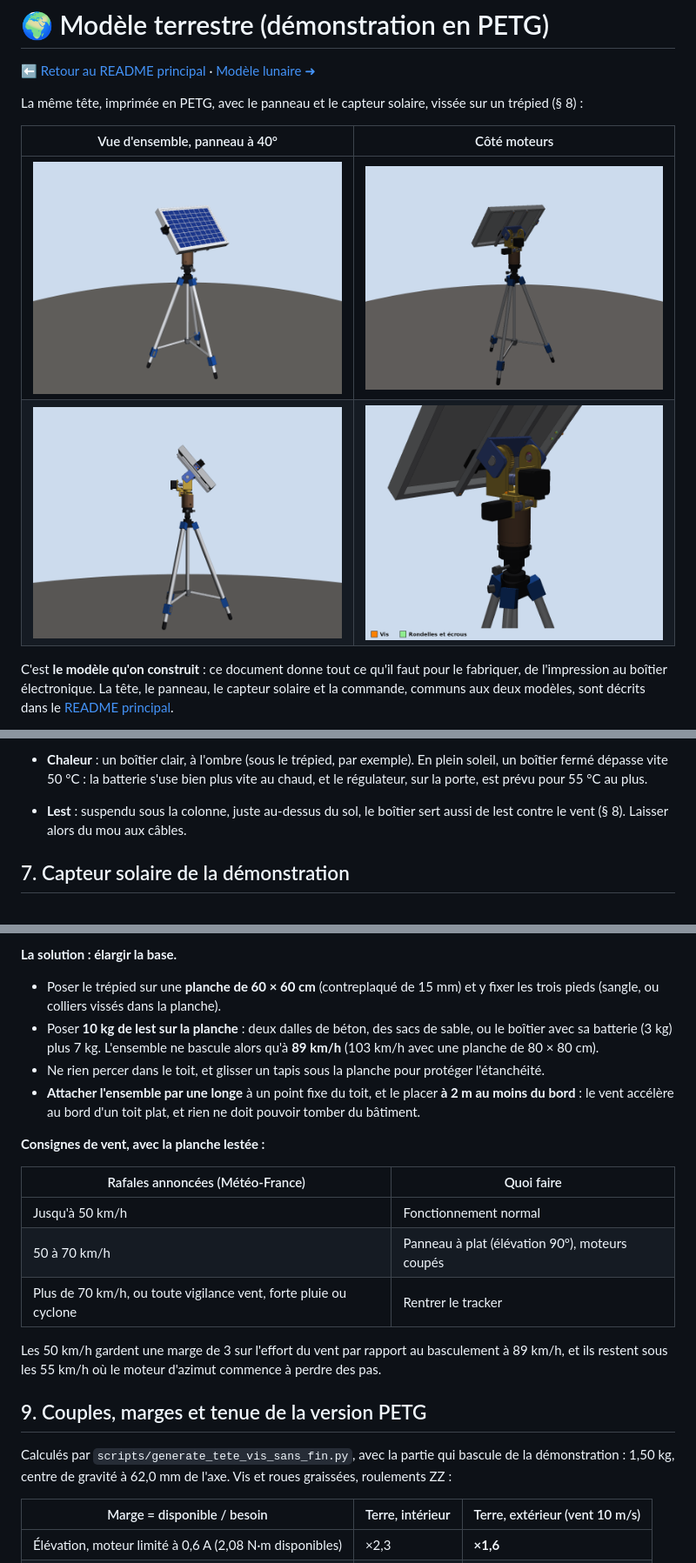
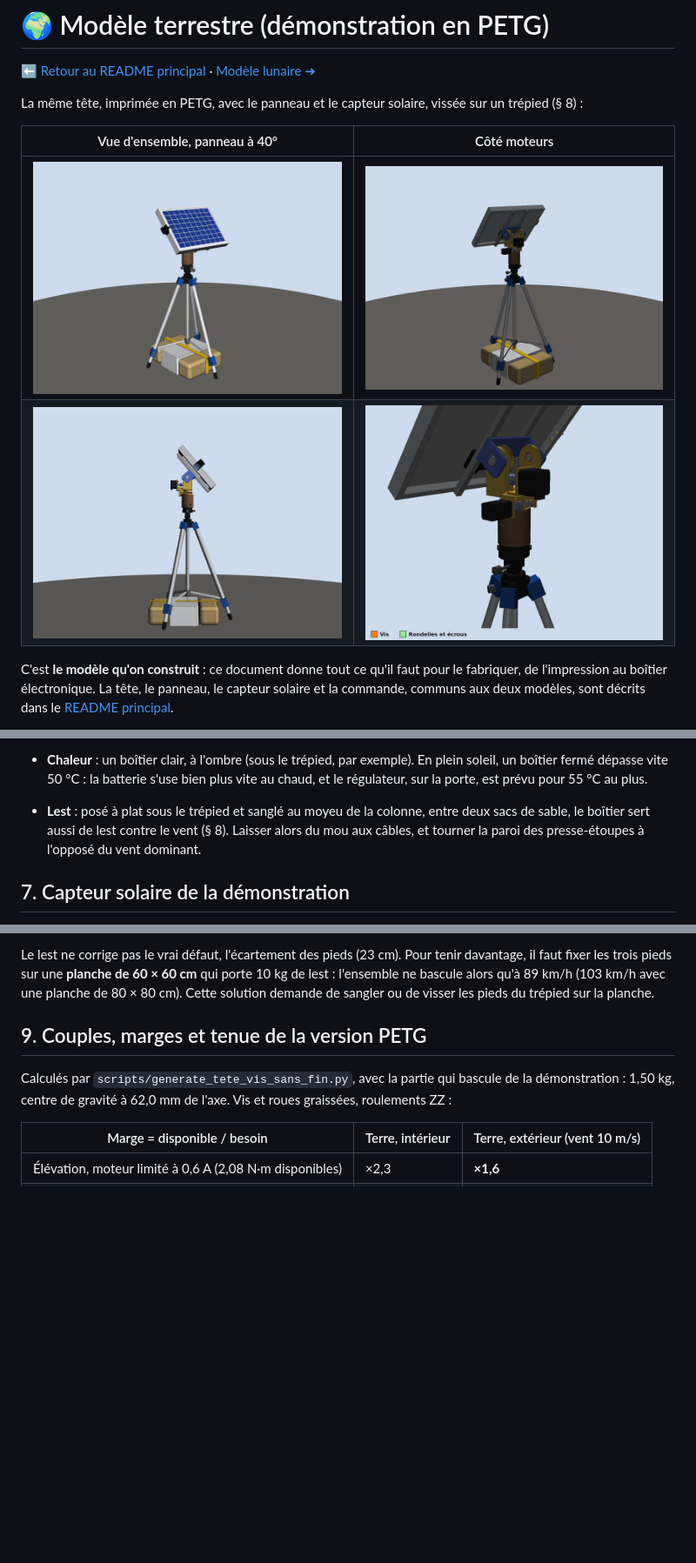
Before and after one commit to Gabrixl-m/tracker-solaire-lunaire-l3spi, a Markdown page: CAO/Demo_Terre_PETG/README.md, 3 parts joined by grey strips. Shown at 87% size. GitHub-like rendering; pictures changed too: docs/demo_trepied_arriere.png, docs/demo_trepied_detail.png, docs/demo_trepied_iso.png; blank space fills up the shorter version.

```diff
--- a/CAO/Demo_Terre_PETG/README.md
+++ b/CAO/Demo_Terre_PETG/README.md
@@ -734,8 +734,9 @@ Fritzing (gratuit), vue « Platine d'essai ». Le fichier est généré par
 * **Chaleur** : un boîtier clair, à l'ombre (sous le trépied, par exemple). En plein soleil, un
   boîtier fermé dépasse vite 50 °C : la batterie s'use bien plus vite au chaud, et le
   régulateur, sur la porte, est prévu pour 55 °C au plus.
-* **Lest** : suspendu sous la colonne, juste au-dessus du sol, le boîtier sert aussi de lest
-  contre le vent (§ 8). Laisser alors du mou aux câbles.
+* **Lest** : posé à plat sous le trépied et sanglé au moyeu de la colonne, entre deux sacs de
+  sable, le boîtier sert aussi de lest contre le vent (§ 8). Laisser alors du mou aux câbles,
+  et tourner la paroi des presse-étoupes à l'opposé du vent dominant.
 
 ## 7. Capteur solaire de la démonstration
 
@@ -930,24 +959,7 @@ l'écartement des pieds (23 cm), pas le poids : même 10 kg suspendus ne tiennen
-**La solution : élargir la base.**
-* Poser le trépied sur une **planche de 60 × 60 cm** (contreplaqué de 15 mm) et y fixer les
-  trois pieds (sangle, ou colliers vissés dans la planche).
-* Poser **10 kg de lest sur la planche** : deux dalles de béton, des sacs de sable, ou le
-  boîtier avec sa batterie (3 kg) plus 7 kg. L'ensemble ne bascule alors qu'à **89 km/h**
-  (103 km/h avec une planche de 80 × 80 cm).
-* Ne rien percer dans le toit, et glisser un tapis sous la planche pour protéger l'étanchéité.
-* **Attacher l'ensemble par une longe** à un point fixe du toit, et le placer **à 2 m au
-  moins du bord** : le vent accélère au bord d'un toit plat, et rien ne doit pouvoir tomber
-  du bâtiment.
-
-**Consignes de vent, avec la planche lestée :**
-
-| Rafales annoncées (Météo-France) | Quoi faire |
-|---|---|
-| Jusqu'à 50 km/h | Fonctionnement normal |
-| 50 à 70 km/h | Panneau à plat (élévation 90°), moteurs coupés |
-| Plus de 70 km/h, ou toute vigilance vent, forte pluie ou cyclone | Rentrer le tracker |
-
-Les 50 km/h gardent une marge de 3 sur l'effort du vent par rapport au basculement à 89 km/h,
-et ils restent sous les 55 km/h où le moteur d'azimut commence à perdre des pas.
+Le lest ne corrige pas le vrai défaut, l'écartement des pieds (23 cm). Pour tenir davantage,
+il faut fixer les trois pieds sur une **planche de 60 × 60 cm** qui porte 10 kg de lest :
+l'ensemble ne bascule alors qu'à 89 km/h (103 km/h avec une planche de 80 × 80 cm). Cette
+solution demande de sangler ou de visser les pieds du trépied sur la planche.
 
 ## 9. Couples, marges et tenue de la version PETG
 
```
Also changed, not shown: other parts of CAO/Demo_Terre_PETG/README.md (+59 -31 lines), LISTE_ACHATS.md (+2 -1 lines), docs/demo_trepied_lest.png (added), 3 other files.
